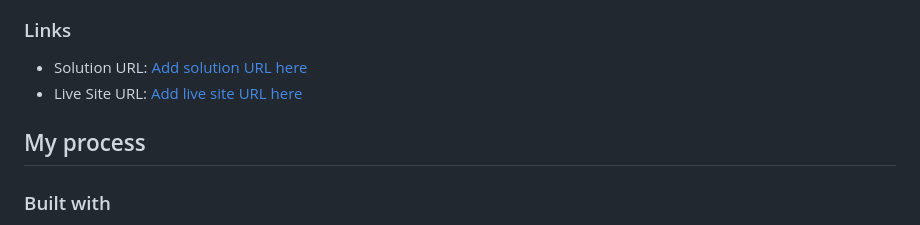
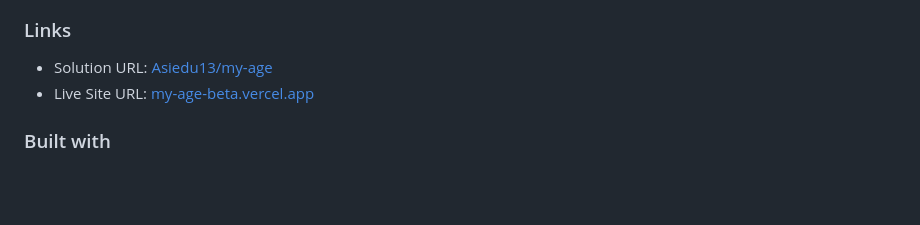
Before and after one commit to Asiedu13/my-age-project, a Markdown page: README.md, the part around the change. Drawn GitHub-style; blank space fills up the shorter version.

Commit message:
Moving up to version 1.0.1

```diff
--- a/README.md
+++ b/README.md
@@ -53,10 +53,9 @@ Users should be able to:
 
 ### Links
 
-- Solution URL: [Add solution URL here](https://your-solution-url.com)
-- Live Site URL: [Add live site URL here](https://your-live-site-url.com)
+- Solution URL: [Asiedu13/my-age](https://github.com/Asiedu13/my-age)
+- Live Site URL: [my-age-beta.vercel.app](https://my-age-beta.vercel.app/)
 
-## My process
 
 ### Built with
 
```
